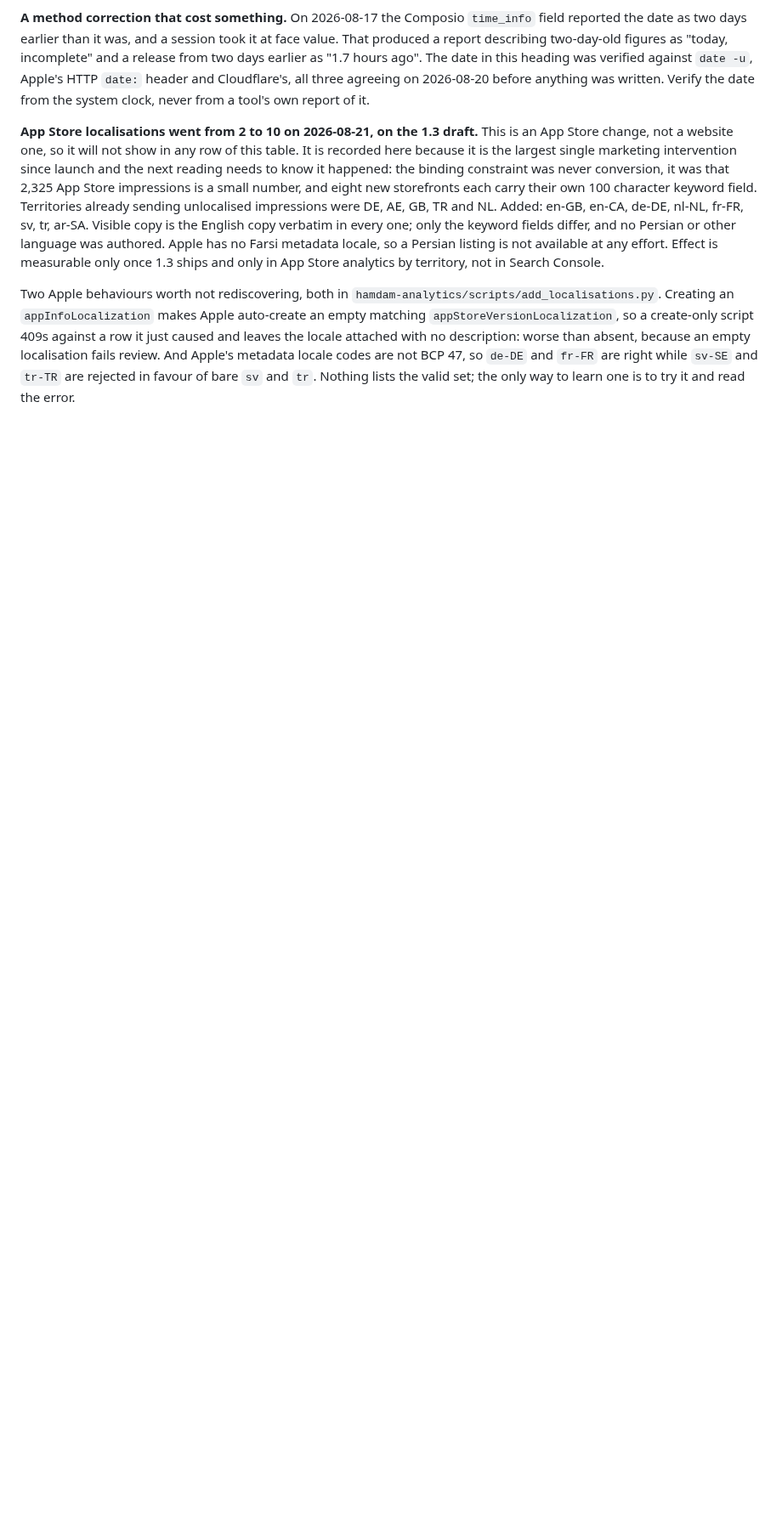
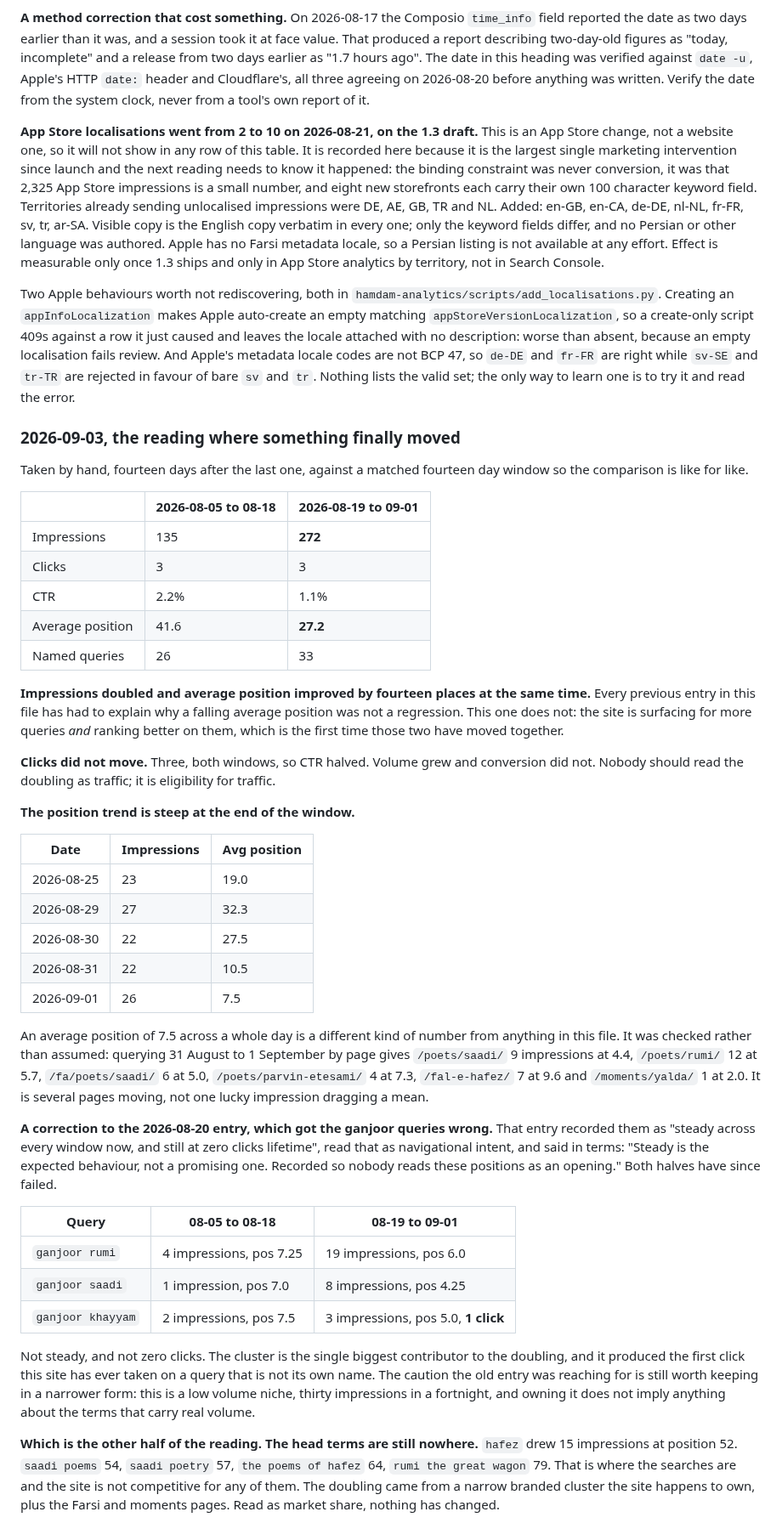
Before and after one commit to ealiaaziz/hamdam-website, a Markdown page: docs/seo/traffic-log.md, the part around one of its changes. Shown at 85% size. Rendered like a GitHub page; blank space fills up the shorter version.

```diff
--- a/docs/seo/traffic-log.md
+++ b/docs/seo/traffic-log.md
@@ -300,3 +301,70 @@ locale codes are not BCP 47, so `de-DE` and `fr-FR` are right while `sv-SE`
 and `tr-TR` are rejected in favour of bare `sv` and `tr`. Nothing lists the
 valid set; the only way to learn one is to try it and read the error.
 
+### 2026-09-03, the reading where something finally moved
+
+Taken by hand, fourteen days after the last one, against a matched fourteen day
+window so the comparison is like for like.
+
+| | 2026-08-05 to 08-18 | 2026-08-19 to 09-01 |
+| --- | --- | --- |
+| Impressions | 135 | **272** |
+| Clicks | 3 | 3 |
+| CTR | 2.2% | 1.1% |
+| Average position | 41.6 | **27.2** |
+| Named queries | 26 | 33 |
+
+**Impressions doubled and average position improved by fourteen places at the
+same time.** Every previous entry in this file has had to explain why a falling
+average position was not a regression. This one does not: the site is surfacing
+for more queries *and* ranking better on them, which is the first time those two
+have moved together.
+
+**Clicks did not move.** Three, both windows, so CTR halved. Volume grew and
+conversion did not. Nobody should read the doubling as traffic; it is
+eligibility for traffic.
+
+**The position trend is steep at the end of the window.**
+
+| Date | Impressions | Avg position |
+| --- | --- | --- |
+| 2026-08-25 | 23 | 19.0 |
+| 2026-08-29 | 27 | 32.3 |
+| 2026-08-30 | 22 | 27.5 |
+| 2026-08-31 | 22 | 10.5 |
+| 2026-09-01 | 26 | 7.5 |
+
+An average position of 7.5 across a whole day is a different kind of number from
+anything in this file. It was checked rather than assumed: querying 31 August to
+1 September by page gives `/poets/saadi/` 9 impressions at 4.4,
+`/poets/rumi/` 12 at 5.7, `/fa/poets/saadi/` 6 at 5.0,
+`/poets/parvin-etesami/` 4 at 7.3, `/fal-e-hafez/` 7 at 9.6 and
+`/moments/yalda/` 1 at 2.0. It is several pages moving, not one lucky
+impression dragging a mean.
+
+**A correction to the 2026-08-20 entry, which got the ganjoor queries wrong.**
+That entry recorded them as "steady across every window now, and still at zero
+clicks lifetime", read that as navigational intent, and said in terms: "Steady
+is the expected behaviour, not a promising one. Recorded so nobody reads these
+positions as an opening." Both halves have since failed.
+
+| Query | 08-05 to 08-18 | 08-19 to 09-01 |
+| --- | --- | --- |
+| `ganjoor rumi` | 4 impressions, pos 7.25 | 19 impressions, pos 6.0 |
+| `ganjoor saadi` | 1 impression, pos 7.0 | 8 impressions, pos 4.25 |
+| `ganjoor khayyam` | 2 impressions, pos 7.5 | 3 impressions, pos 5.0, **1 click** |
+
+Not steady, and not zero clicks. The cluster is the single biggest contributor
+to the doubling, and it produced the first click this site has ever taken on a
+query that is not its own name. The caution the old entry was reaching for is
+still worth keeping in a narrower form: this is a low volume niche, thirty
+impressions in a fortnight, and owning it does not imply anything about the
+terms that carry real volume.
+
+**Which is the other half of the reading. The head terms are still nowhere.**
+`hafez` drew 15 impressions at position 52. `saadi poems` 54, `saadi poetry` 57,
+`the poems of hafez` 64, `rumi the great wagon` 79. That is where the searches
+are and the site is not competitive for any of them. The doubling came from a
+narrow branded cluster the site happens to own, plus the Farsi and moments
+pages. Read as market share, nothing has changed.
+
```
Also changed, not shown: other parts of docs/seo/traffic-log.md (+56 -0 lines), HANDOFF-2026-09-03-seo.md (added, +176 -0 lines).
